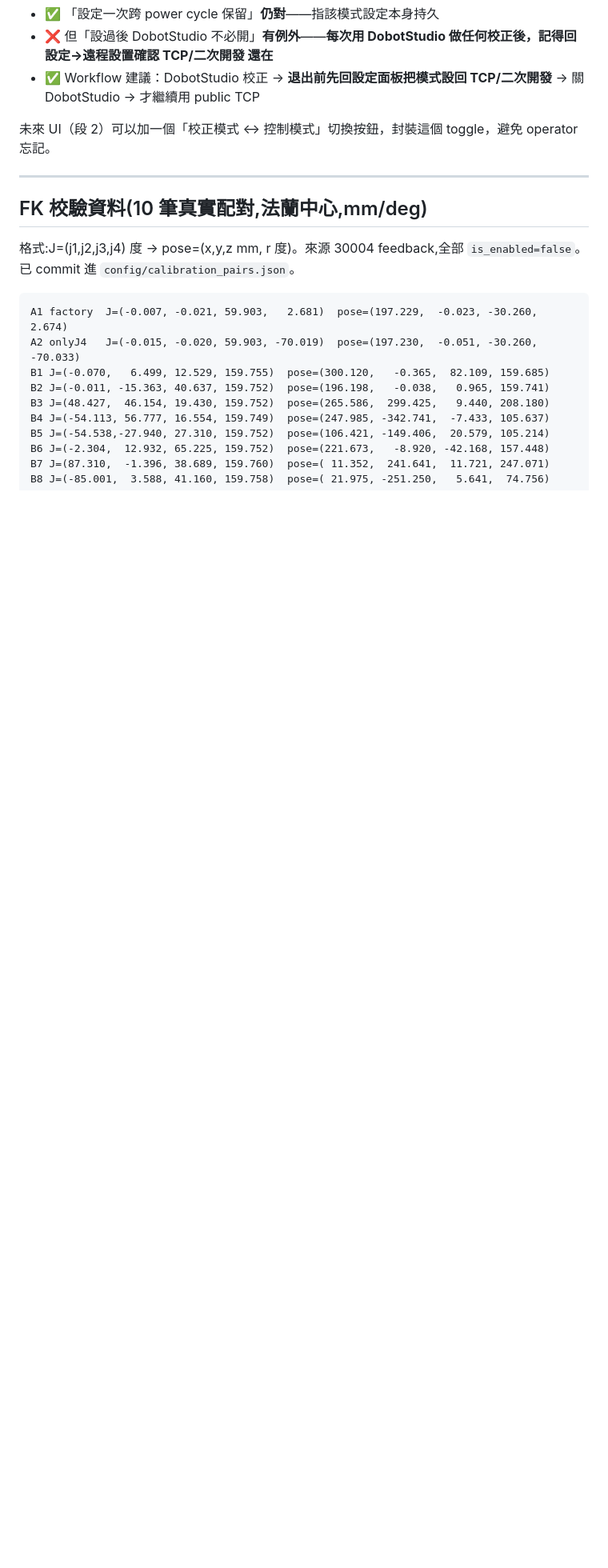
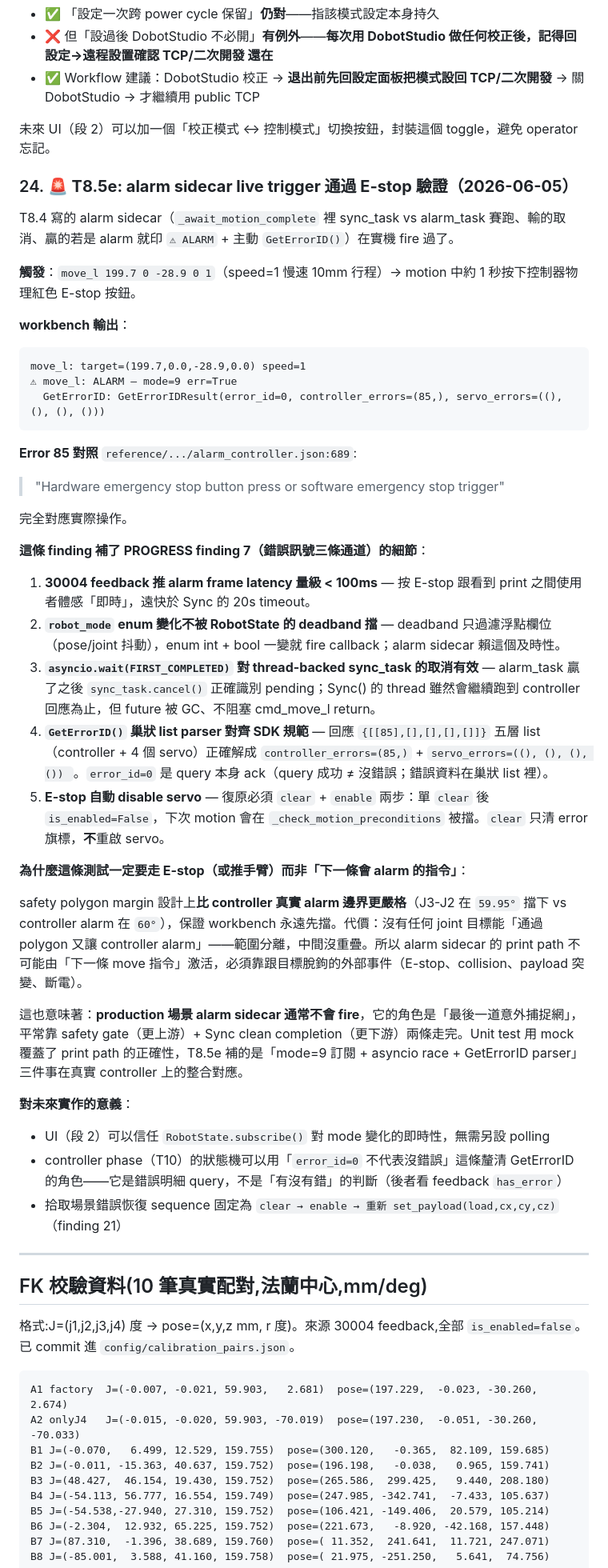
Before and after one commit to YCL0209/mg400-workspace, a Markdown page: PROGRESS.md, the part around the change. Shown at 80% size. GitHub-like rendering; blank space fills up the shorter version.

Commit message:
T8.5: PROGRESS finding 24 — alarm sidecar live trigger via E-stop
Hardware dry-run of T8.4 motion path on real arm: joint_mov_j and move_l
end-to-end, safety UNREACHABLE reject (gate blocks out-of-reach IK), and
alarm sidecar's mode==9 subscription fired live via mid-motion E-stop.

Finding 24 captures non-obvious bits exercised for the first time on
hardware: (1) 30004 alarm-frame propagation latency <100ms, (2) deadband
doesn't filter robot_mode enum changes, (3) asyncio FIRST_COMPLETED
correctly cancels the threaded Sync task, (4) GetErrorID nested-list
parser yields controller_errors=(85,) servo_errors all-empty for E-stop
(error 85 = "Hardware emergency stop button press" per alarm dict), and
(5) E-stop auto-disables servo, recovery requires clear+enable both.

Implications: production path almost never hits the sidecar (safety gate
margin is stricter than controller alarm boundary), so its role is the
catch-net for external events (E-stop / collision / payload drop) that
the gate can't anticipate from the target alone.

Co-Authored-By: Claude Opus 4.7 <noreply@anthropic.com>

````diff
--- a/PROGRESS.md
+++ b/PROGRESS.md
@@ -436,6 +436,43 @@ H5 流程中需要開 DobotStudio Pro 校正 User=1 frame。校完關掉後，
 
 未來 UI（段 2）可以加一個「校正模式 ↔ 控制模式」切換按鈕，封裝這個 toggle，避免 operator 忘記。
 
+### 24. **🚨 T8.5e: alarm sidecar live trigger 通過 E-stop 驗證（2026-06-05）**
+
+T8.4 寫的 alarm sidecar（`_await_motion_complete` 裡 sync_task vs alarm_task 賽跑、輸的取消、贏的若是 alarm 就印 `⚠ ALARM` + 主動 `GetErrorID()`）在實機 fire 過了。
+
+**觸發**：`move_l 199.7 0 -28.9 0 1`（speed=1 慢速 10mm 行程）→ motion 中約 1 秒按下控制器物理紅色 E-stop 按鈕。
+
+**workbench 輸出**：
+```
+move_l: target=(199.7,0.0,-28.9,0.0) speed=1
+⚠ move_l: ALARM — mode=9 err=True
+  GetErrorID: GetErrorIDResult(error_id=0, controller_errors=(85,), servo_errors=((), (), (), ()))
+```
+
+**Error 85 對照** `reference/.../alarm_controller.json:689`:
+> "Hardware emergency stop button press or software emergency stop trigger"
+
+完全對應實際操作。
+
+**這條 finding 補了 PROGRESS finding 7（錯誤訊號三條通道）的細節**：
+
+1. **30004 feedback 推 alarm frame latency 量級 < 100ms** — 按 E-stop 跟看到 print 之間使用者體感「即時」，遠快於 Sync 的 20s timeout。
+2. **`robot_mode` enum 變化不被 RobotState 的 deadband 擋** — deadband 只過濾浮點欄位（pose/joint 抖動），enum int + bool 一變就 fire callback；alarm sidecar 賴這個及時性。
+3. **`asyncio.wait(FIRST_COMPLETED)` 對 thread-backed sync_task 的取消有效** — alarm_task 贏了之後 `sync_task.cancel()` 正確識別 pending；Sync() 的 thread 雖然會繼續跑到 controller 回應為止，但 future 被 GC、不阻塞 cmd_move_l return。
+4. **`GetErrorID()` 巢狀 list parser 對齊 SDK 規範** — 回應 `{[[85],[],[],[],[]]}` 五層 list（controller + 4 個 servo）正確解成 `controller_errors=(85,)` + `servo_errors=((), (), (), ()) `。`error_id=0` 是 query 本身 ack（query 成功 ≠ 沒錯誤；錯誤資料在巢狀 list 裡）。
+5. **E-stop 自動 disable servo** — 復原必須 `clear` + `enable` 兩步：單 `clear` 後 `is_enabled=False`，下次 motion 會在 `_check_motion_preconditions` 被擋。`clear` 只清 error 旗標，**不**重啟 servo。
+
+**為什麼這條測試一定要走 E-stop（或推手臂）而非「下一條會 alarm 的指令」**：
+
+safety polygon margin 設計上**比 controller 真實 alarm 邊界更嚴格**（J3-J2 在 `59.95°` 擋下 vs controller alarm 在 `60°`），保證 workbench 永遠先擋。代價：沒有任何 joint 目標能「通過 polygon 又讓 controller alarm」——範圍分離，中間沒重疊。所以 alarm sidecar 的 print path 不可能由「下一條 move 指令」激活，必須靠跟目標脫鉤的外部事件（E-stop、collision、payload 突變、斷電）。
+
+這也意味著：**production 場景 alarm sidecar 通常不會 fire**，它的角色是「最後一道意外捕捉網」，平常靠 safety gate（更上游）+ Sync clean completion（更下游）兩條走完。Unit test 用 mock 覆蓋了 print path 的正確性，T8.5e 補的是「mode=9 訂閱 + asyncio race + GetErrorID parser」三件事在真實 controller 上的整合對應。
+
+**對未來實作的意義**：
+- UI（段 2）可以信任 `RobotState.subscribe()` 對 mode 變化的即時性，無需另設 polling
+- controller phase（T10）的狀態機可以用「`error_id=0` 不代表沒錯誤」這條釐清 GetErrorID 的角色——它是錯誤明細 query，不是「有沒有錯」的判斷（後者看 feedback `has_error`）
+- 拾取場景錯誤恢復 sequence 固定為 `clear → enable → 重新 set_payload(load,cx,cy,cz)`（finding 21）
+
 ---
 
 ## FK 校驗資料(10 筆真實配對,法蘭中心,mm/deg)
````
